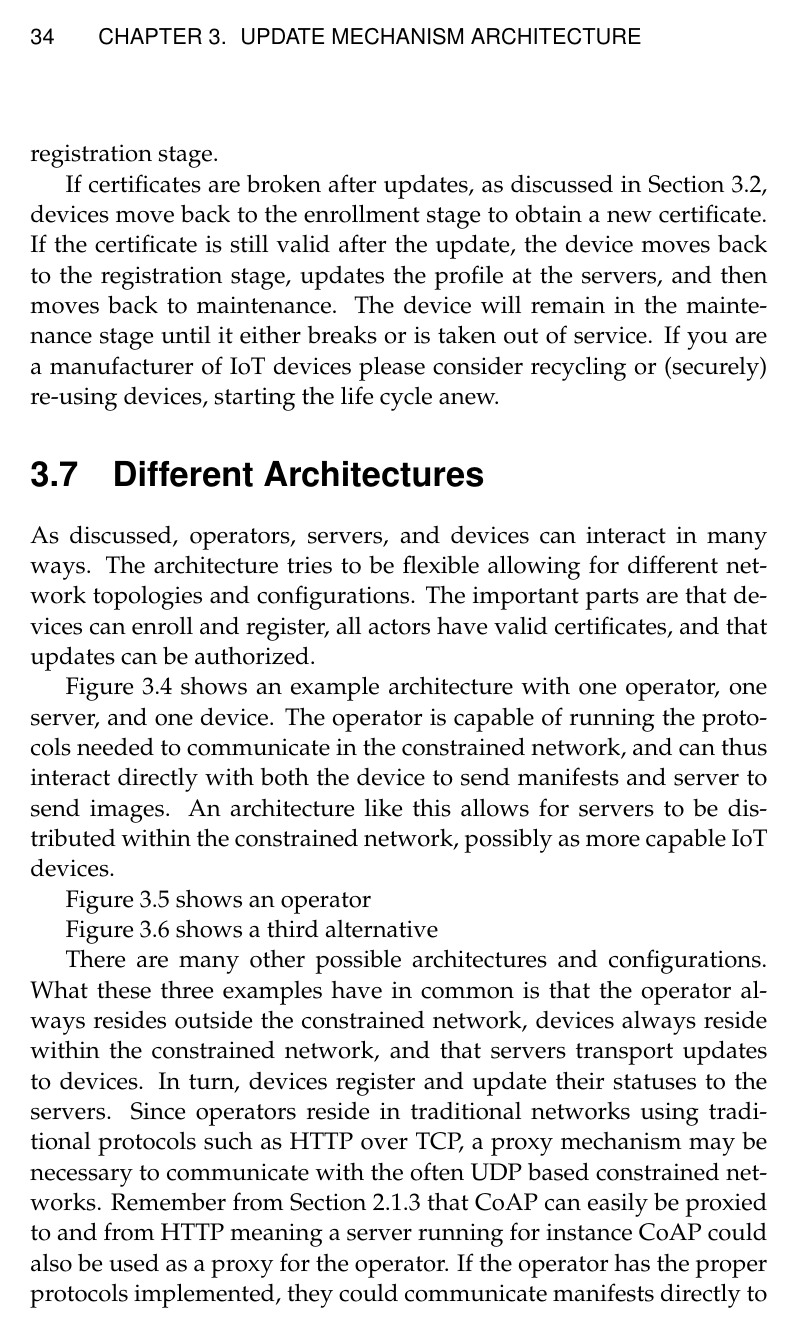
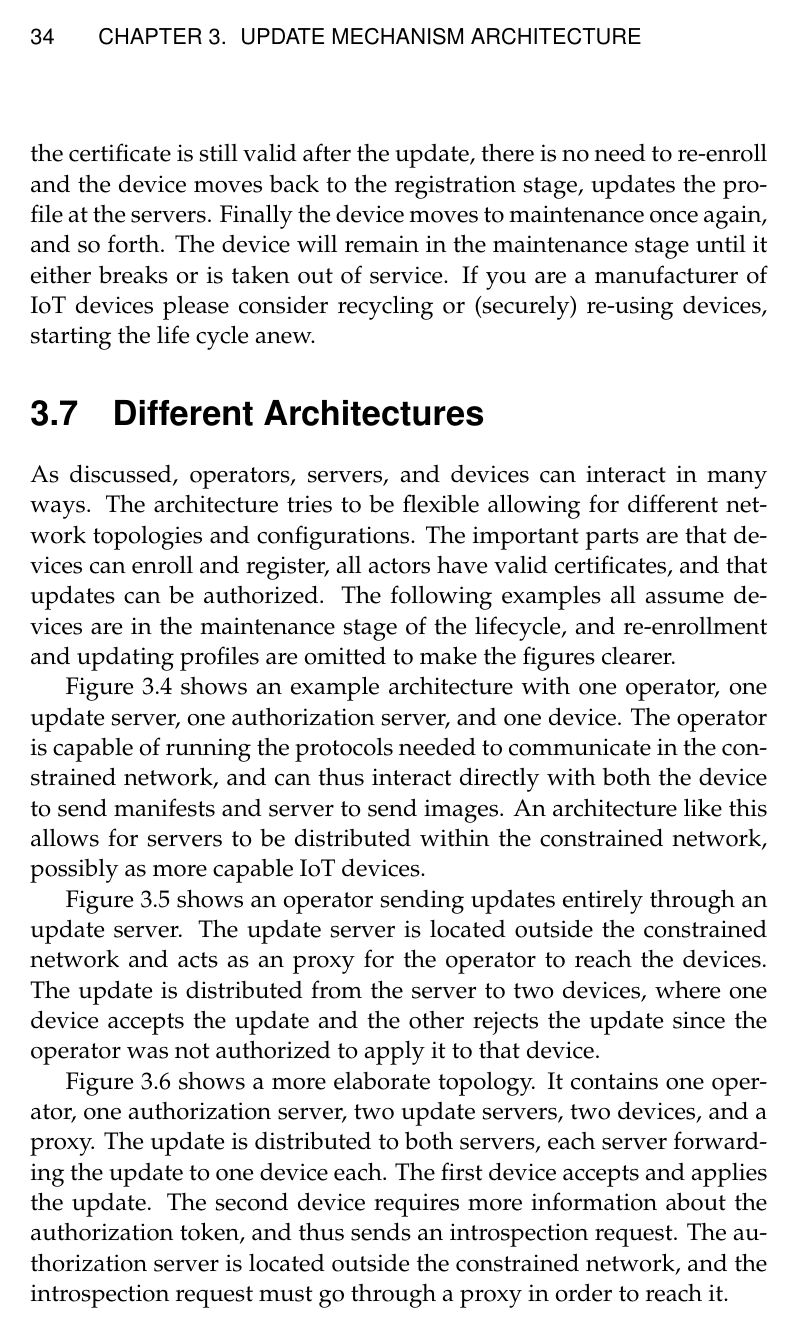
Before and after one commit to SimonCarlson/thesis, a LaTeX thesis (transcript/0-thesis.tex, which reads transcript/3-architecture.tex): page 44 of 62. The pictures show the PDF file transcript/0-thesis.pdf that the author committed with the source.

Commit message:
New example architectures

```diff
--- a/transcript/3-architecture.tex
+++ b/transcript/3-architecture.tex
@@ -296,4 +296,3 @@ applying an update easier by not needing and update server to communicate with a
 authorization server. Requiring update servers to authorize would not add any security to
 the devices as the update already will be shipped with a token authorizing the update.
 
-\section{Updates}
@@ -406,2 +400,0 @@ vendor and class IDs, list of servers and operators, and and endpoint for regist
-needed. These parts make sure the device can take part of the network and move to the next
-step of the life cycle.
@@ -413 +408,0 @@ create a profile for the device. The device is now ready to be updated, and proc
-the maintenance stage.
@@ -423,7 +415,0 @@ back to the enrollment or registration stage.
-If certificates are broken after updates, as discussed in Section~\ref{sec:key-management},
-devices move back to the enrollment stage to obtain a new certificate. If the certificate
-is still valid after the update, the device moves back to the registration stage, updates
-the profile at the servers, and then moves back to maintenance. The device will remain in
-the maintenance stage until it either breaks or is taken out of service. If you are a
-manufacturer of IoT devices please consider recycling or (securely) re-using devices,
-starting the life cycle anew.
@@ -430,0 +420,4 @@ starting the life cycle anew.
+its profile. If the certificate is still valid after the update, there is no need to
+re-enroll and the device moves back to the registration stage, updates the profile at the
+servers. Finally the device moves to maintenance once again, and so forth. The device will
+remain in the maintenance stage until it either breaks or is taken out of service. If you
@@ -434,3 +429,6 @@ starting the life cycle anew.
 As discussed, operators, servers, and devices can interact in many ways. The architecture
 tries to be flexible allowing for different network topologies and configurations. The
 important parts are that devices can enroll and register, all actors have valid
+certificates, and that updates can be authorized. The following examples all assume
+devices are in the maintenance stage of the lifecycle, and re-enrollment and updating
+profiles are omitted to make the figures clearer.
@@ -444 +437 @@ servers to be distributed within the constrained network, possibly as more capab
-devices.
+update server, one authorization server, and one device. The operator is capable of
@@ -445,3 +441,4 @@ devices.
+network, possibly as more capable IoT devices.
 
 \begin{figure}
     \caption{An operator communicating directly with machines in the constrained network.}
@@ -449,7 +446,11 @@ devices.
     \includegraphics{images/operator-direct.pdf}
 \end{figure}
 
-Figure~\ref{fig:operator-proxy} shows an operator
+Figure~\ref{fig:operator-proxy} shows an operator sending updates entirely through an
+update server. The update server is located outside the constrained network and acts as an
+proxy for the operator to reach the devices. The update is distributed from the server to
+two devices, where one device accepts the update and the other rejects the update since
+the operator was not authorized to apply it to that device.
 
 \begin{figure}
     \caption{}
@@ -457,7 +458,13 @@ Figure~\ref{fig:operator-proxy} shows an operator
     \includegraphics{images/operator-indirect.pdf}
 \end{figure}
 
-Figure~\ref{fig:operator-server} shows a third alternative
+Figure~\ref{fig:operator-server} shows a more elaborate topology. It contains one
+operator, one authorization server, two update servers, two devices, and a proxy. The
+update is distributed to both servers, each server forwarding the update to one device
+each. The first device accepts and applies the update. The second device requires more
+information about the authorization token, and thus sends an introspection request. The
+authorization server is located outside the constrained network, and the introspection
+request must go through a proxy in order to reach it.
 
 \begin{figure}
     \caption{}
@@ -465,15 +472,13 @@ Figure~\ref{fig:operator-server} shows a third alternative
     \includegraphics{images/operator-introspection.pdf}
 \end{figure}
 
-There are many other possible architectures and configurations. What these three examples
-have in common is that the operator always resides outside the constrained network,
-devices always reside within the constrained network, and that servers transport updates
-to devices. In turn, devices register and update their statuses to the servers. Since
-operators reside in traditional networks using traditional protocols such as HTTP over
-TCP, a proxy mechanism may be necessary to communicate with the often UDP based
-constrained networks. Remember from Section~\ref{ssec:coap} that CoAP can easily be
-proxied to and from HTTP meaning a server running for instance CoAP could also be used as
-a proxy for the operator. If the operator has the proper protocols implemented, they could
-communicate manifests directly to a device.
+What these three examples have in common is that the operator always resides outside the
+constrained network, devices always reside within the constrained network, and that
+servers transport updates to devices alongside authorization tokens. Since operators
+reside in traditional networks using traditional protocols such as HTTP over TCP, a proxy
+mechanism may be necessary to communicate with the often UDP based constrained networks.
+The update server can act as a proxy, or a dedicated proxy could be used. If the operator
+has the proper protocols implemented, they could communicate manifests directly to a
+device.
 
 \end{document}
```
Also changed, not shown: transcript/0-thesis.pdf, transcript/3-architecture.tex (52 more changed lines).
